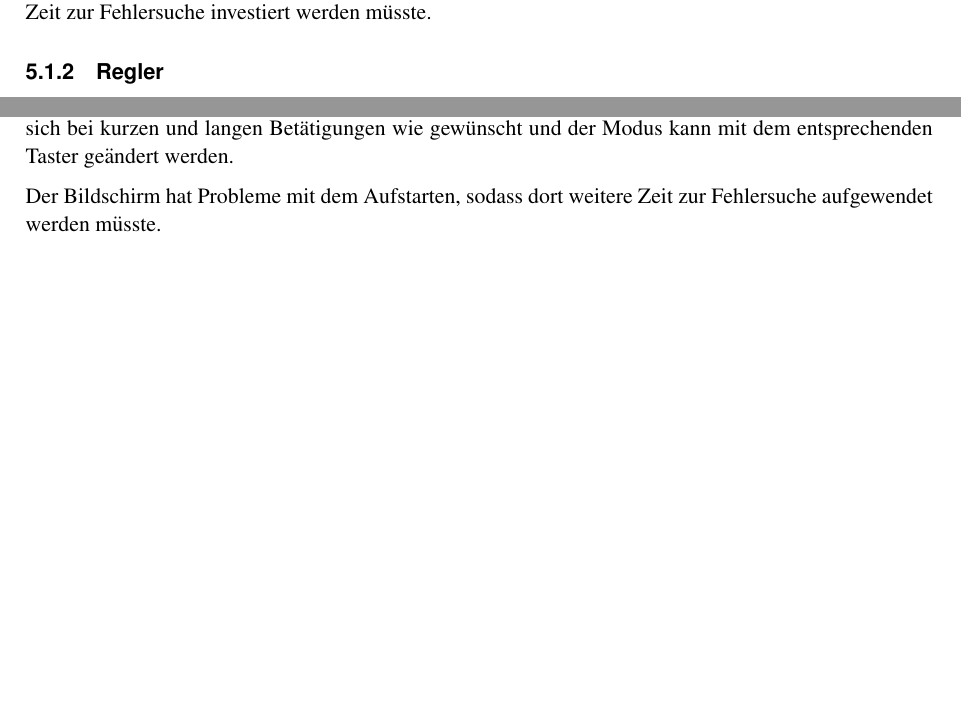
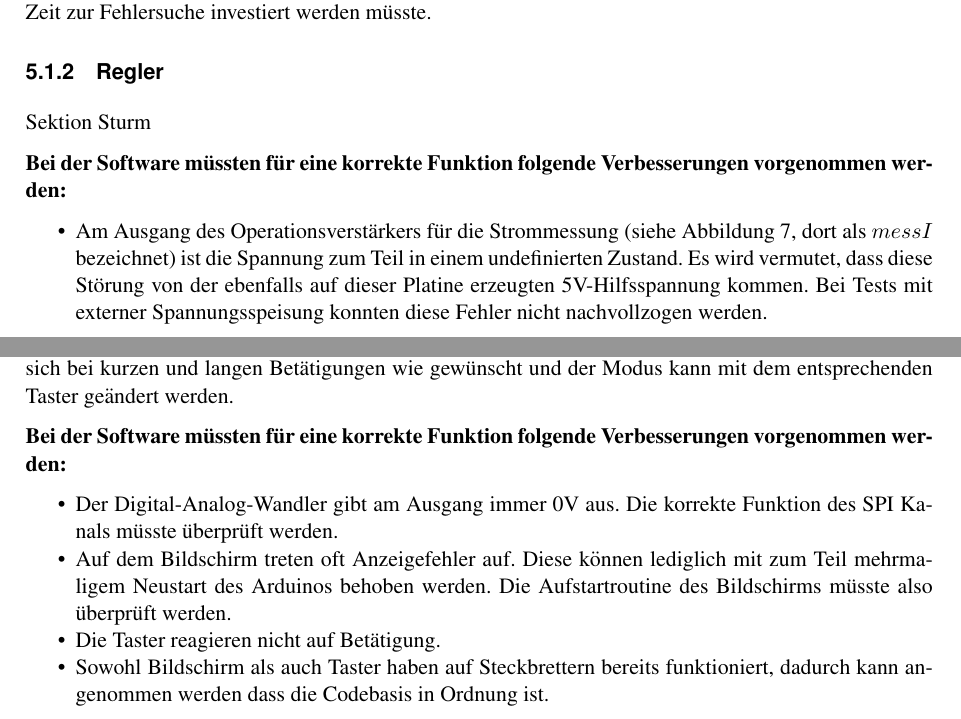
Before and after one commit to SimonSturm/VirtualSun, a LaTeX document (06_Dokumentation/02_Fachbericht/Fachbericht_Pro3E_Virtual_Sun.tex, which reads 06_Dokumentation/02_Fachbericht/Validierung_Hardware.tex, 06_Dokumentation/02_Fachbericht/Validierung_Software.tex): two parts of pages 19 and 20 of 28 before the commit and two parts of pages 18 and 19 of 28 after it, joined at a grey line, cut so that both start at the same text, the shorter picture padded with empty space. Compiled offline with pdfLaTeX.

Commit message:
Ergaenzung bei Validierung: Fuer naechstes Projekt...., kleine Aenderungen Inhaltsverzeichnis und Titelblatt

```diff
--- a/06_Dokumentation/02_Fachbericht/Validierung_Hardware.tex
+++ b/06_Dokumentation/02_Fachbericht/Validierung_Hardware.tex
@@ -9,4 +9,11 @@ Bei der Strommessung sind es sämtliche Widerstände, die beiden Operationsverst
 
 In den Tests funktionierten die einzelnen Schaltungsteile. Das Zusammenspiel mit der restlichen Schaltung verursacht jedoch vor allem bei der Strommessung noch grössere Probleme, sodass dort weitere Zeit zur Fehlersuche investiert werden müsste.
 
-\subsubsection{Regler}
+\subsubsection{Regler}\label{subsec:ValRegler}
+
+Sektion Sturm
+
+\paragraph{Bei der Software müssten für eine korrekte Funktion folgende Verbesserungen vorgenommen werden:}
+\begin{itemize}
+	\item Am Ausgang des Operationsverstärkers für die Strommessung (siehe Abbildung \ref{fig:Messschaltung_I}, dort als $messI$ bezeichnet) ist die Spannung zum Teil in einem undefinierten Zustand. Es wird vermutet, dass diese Störung von der ebenfalls auf dieser Platine erzeugten 5V-Hilfsspannung kommen. Bei Tests mit externer Spannungsspeisung konnten diese Fehler nicht nachvollzogen werden.
+\end{itemize}
--- a/06_Dokumentation/02_Fachbericht/Validierung_Software.tex
+++ b/06_Dokumentation/02_Fachbericht/Validierung_Software.tex
@@ -16,4 +16,10 @@ Gemäss Formel (\ref{eq:feedbackpin}) kann nun der Wert überprüft werden, der
 \paragraph{Ein- und Ausgabe:}
 Die Ein- und Ausgabeelemente können im laufenden Betrieb geprüft werden. Auf dem Bildschirm werden die Werte regelmässig aktualisiert, die Tasten der Bestrahlungsstärke verhalten sich bei kurzen und langen Betätigungen wie gewünscht und der Modus kann mit dem entsprechenden Taster geändert werden.
 
-Der Bildschirm hat Probleme mit dem Aufstarten, sodass dort weitere Zeit zur Fehlersuche aufgewendet werden müsste.
+\paragraph{Bei der Software müssten für eine korrekte Funktion folgende Verbesserungen vorgenommen werden:}
+\begin{itemize}
+	\item Der Digital-Analog-Wandler gibt am Ausgang immer 0V aus. Die korrekte Funktion des SPI Kanals müsste überprüft werden.
+	\item Auf dem Bildschirm treten oft Anzeigefehler auf. Diese können lediglich mit zum Teil mehrmaligem Neustart des Arduinos behoben werden. Die Aufstartroutine des Bildschirms müsste also überprüft werden.
+	\item Die Taster reagieren nicht auf Betätigung.
+	\item Sowohl Bildschirm als auch Taster haben auf Steckbrettern bereits funktioniert, dadurch kann angenommen werden dass die Codebasis in Ordnung ist.
+\end{itemize}
```
Also changed, not shown: 06_Dokumentation/02_Fachbericht/CD_Rom.tex (+7 -0 lines), 06_Dokumentation/02_Fachbericht/Fachbericht_Pro3E_Virtual_Sun.tex (+3 -2 lines), 06_Dokumentation/02_Fachbericht/Fachbericht_Pro3E_Virtual_Sun.pdf, 1 other file.
